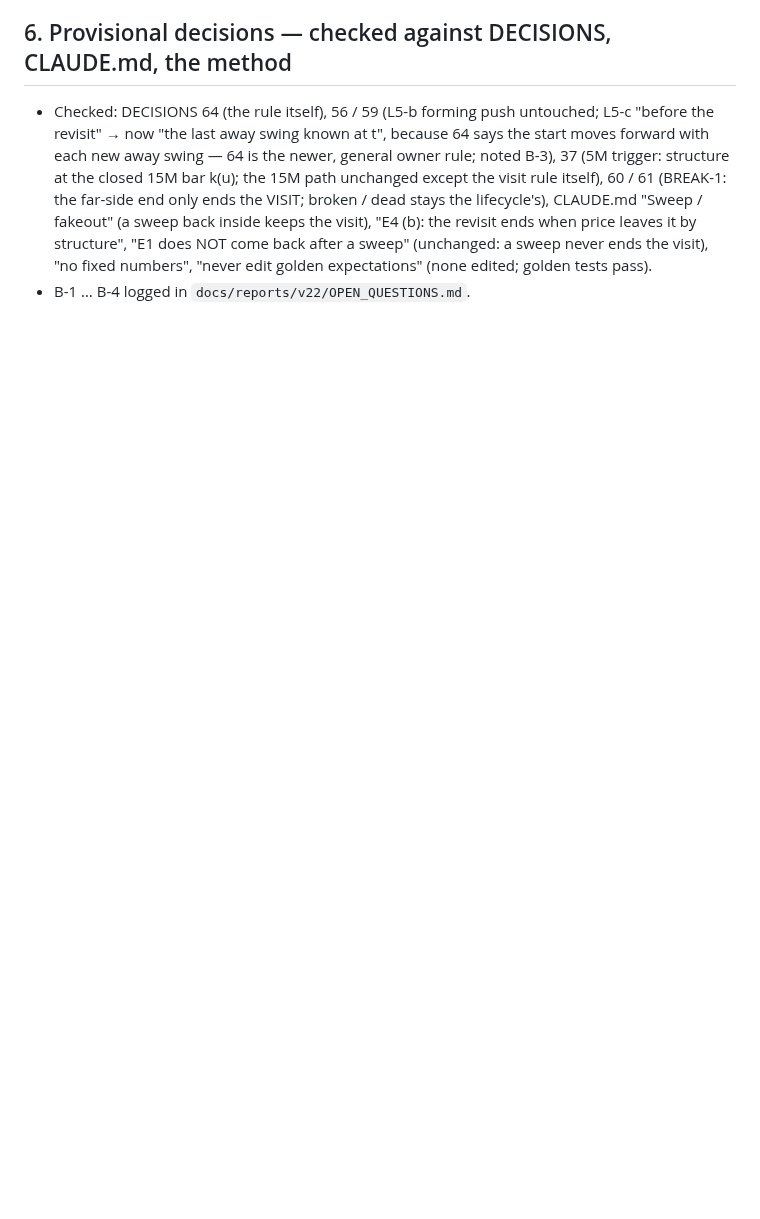
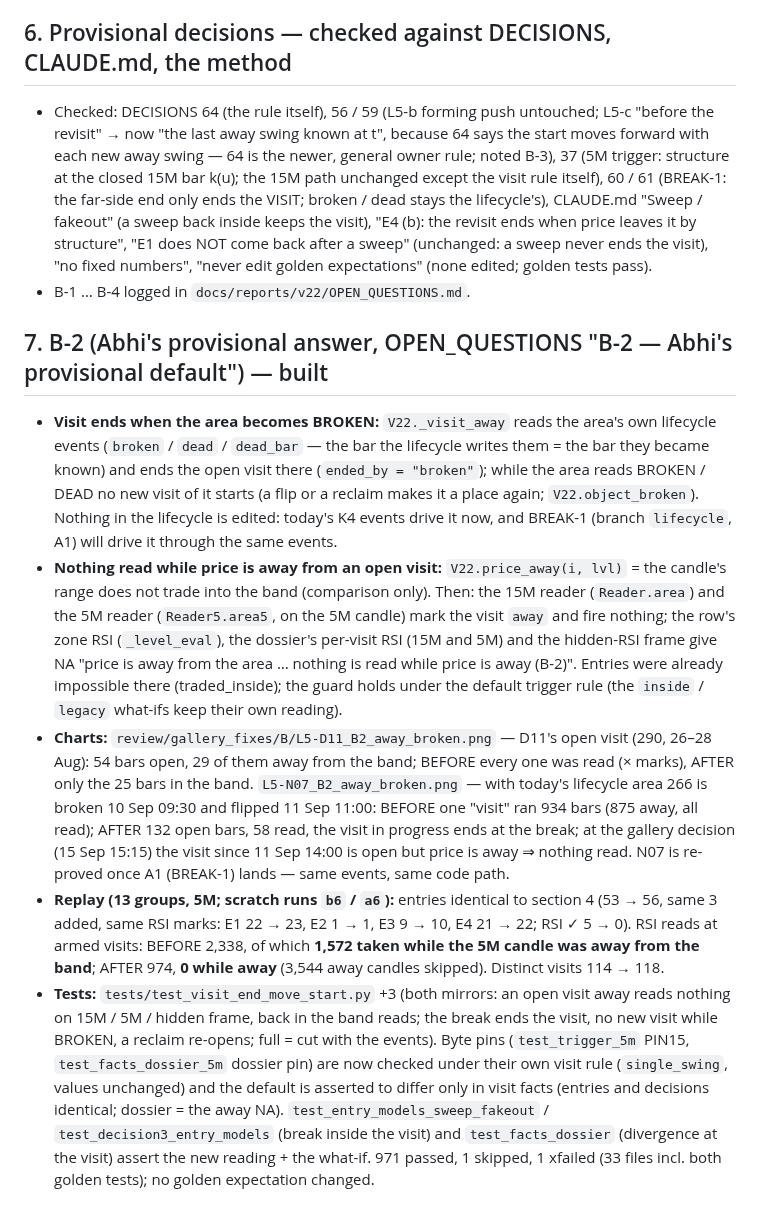
Before and after one commit to abhishekwasu-hue/Trade, a Markdown page: docs/reports/gallery_review_fixes_B.md, the part around the change. Drawn GitHub-style; blank space fills up the shorter version.

Commit message:
Report B §7: B-2 built (break ends the visit, nothing read while away), replay b6/a6, charts
Co-Authored-By: Claude Opus 5.5 <noreply@anthropic.com>
Claude-Session: https://claude.ai/code/session_01SAANNX9seCAR6dAfBBfkeJ

```diff
--- a/docs/reports/gallery_review_fixes_B.md
+++ b/docs/reports/gallery_review_fixes_B.md
@@ -146,3 +146,29 @@ layer 5 gallery). BEFORE = base 0e48a7c (reproduces the layer 5 census exactly),
   visit), "E4 (b): the revisit ends when price leaves it by structure", "E1 does NOT come back after a sweep" (unchanged: a sweep never
   ends the visit), "no fixed numbers", "never edit golden expectations" (none edited; golden tests pass).
 - B-1 … B-4 logged in `docs/reports/v22/OPEN_QUESTIONS.md`.
+
+## 7. B-2 (Abhi's provisional answer, OPEN_QUESTIONS "B-2 — Abhi's provisional default") — built
+- **Visit ends when the area becomes BROKEN:** `V22._visit_away` reads the area's own lifecycle events (`broken` / `dead` / `dead_bar`
+  — the bar the lifecycle writes them = the bar they became known) and ends the open visit there (`ended_by = "broken"`); while the
+  area reads BROKEN / DEAD no new visit of it starts (a flip or a reclaim makes it a place again; `V22.object_broken`). Nothing in the
+  lifecycle is edited: today's K4 events drive it now, and BREAK-1 (branch `lifecycle`, A1) will drive it through the same events.
+- **Nothing read while price is away from an open visit:** `V22.price_away(i, lvl)` = the candle's range does not trade into the band
+  (comparison only). Then: the 15M reader (`Reader.area`) and the 5M reader (`Reader5.area5`, on the 5M candle) mark the visit
+  `away` and fire nothing; the row's zone RSI (`_level_eval`), the dossier's per-visit RSI (15M and 5M) and the hidden-RSI frame give
+  NA "price is away from the area … nothing is read while price is away (B-2)". Entries were already impossible there (traded_inside);
+  the guard holds under the default trigger rule (the `inside` / `legacy` what-ifs keep their own reading).
+- **Charts:** `review/gallery_fixes/B/L5-D11_B2_away_broken.png` — D11's open visit (290, 26–28 Aug): 54 bars open, 29 of them away
+  from the band; BEFORE every one was read (× marks), AFTER only the 25 bars in the band. `L5-N07_B2_away_broken.png` — with today's
+  lifecycle area 266 is broken 10 Sep 09:30 and flipped 11 Sep 11:00: BEFORE one "visit" ran 934 bars (875 away, all read); AFTER
+  132 open bars, 58 read, the visit in progress ends at the break; at the gallery decision (15 Sep 15:15) the visit since 11 Sep
+  14:00 is open but price is away ⇒ nothing read. N07 is re-proved once A1 (BREAK-1) lands — same events, same code path.
+- **Replay (13 groups, 5M; scratch runs `b6` / `a6`):** entries identical to section 4 (53 → 56, same 3 added, same RSI marks: E1 22
+  → 23, E2 1 → 1, E3 9 → 10, E4 21 → 22; RSI ✓ 5 → 0). RSI reads at armed visits: BEFORE 2,338, of which **1,572 taken while the
+  5M candle was away from the band**; AFTER 974, **0 while away** (3,544 away candles skipped). Distinct visits 114 → 118.
+- **Tests:** `tests/test_visit_end_move_start.py` +3 (both mirrors: an open visit away reads nothing on 15M / 5M / hidden frame, back
+  in the band reads; the break ends the visit, no new visit while BROKEN, a reclaim re-opens; full = cut with the events). Byte pins
+  (`test_trigger_5m` PIN15, `test_facts_dossier_5m` dossier pin) are now checked under their own visit rule (`single_swing`, values
+  unchanged) and the default is asserted to differ only in visit facts (entries and decisions identical; dossier = the away NA).
+  `test_entry_models_sweep_fakeout` / `test_decision3_entry_models` (break inside the visit) and `test_facts_dossier` (divergence at
+  the visit) assert the new reading + the what-if. 971 passed, 1 skipped, 1 xfailed (33 files incl. both golden tests); no golden
+  expectation changed.
```
Also changed, not shown: 1 other file.
